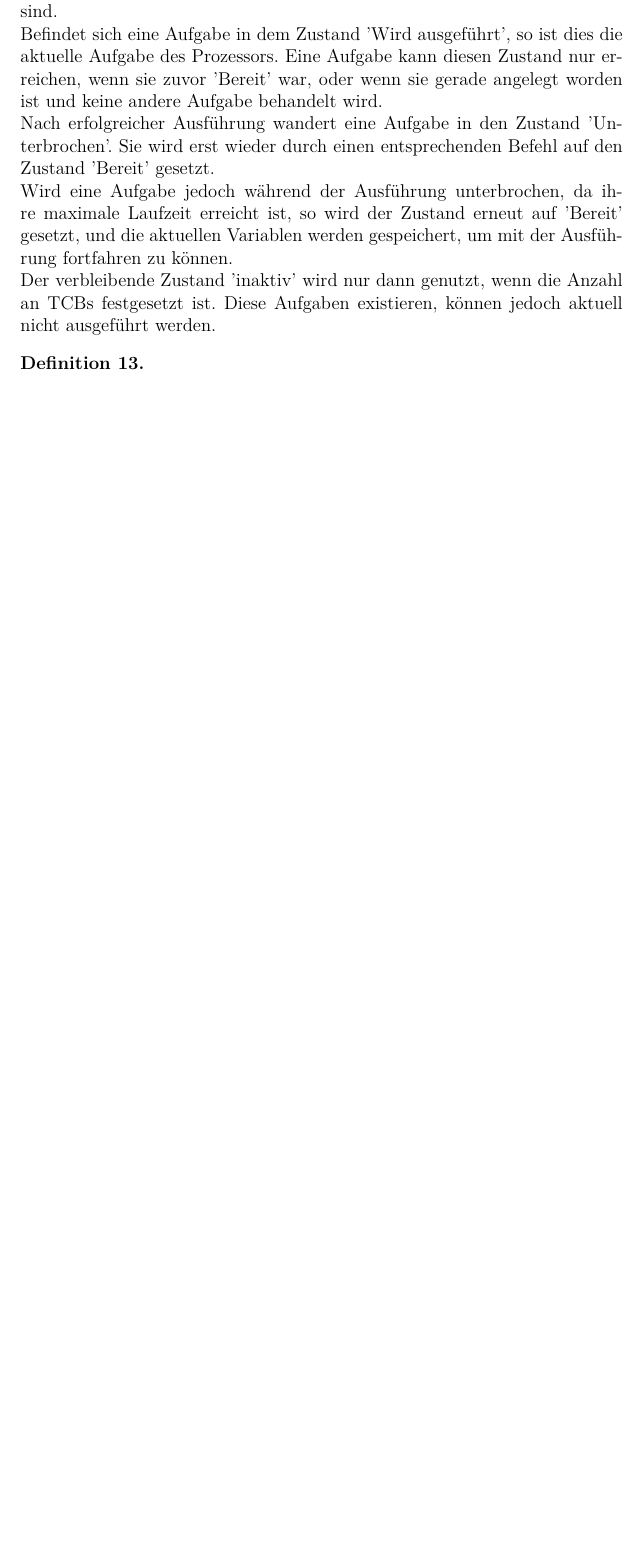
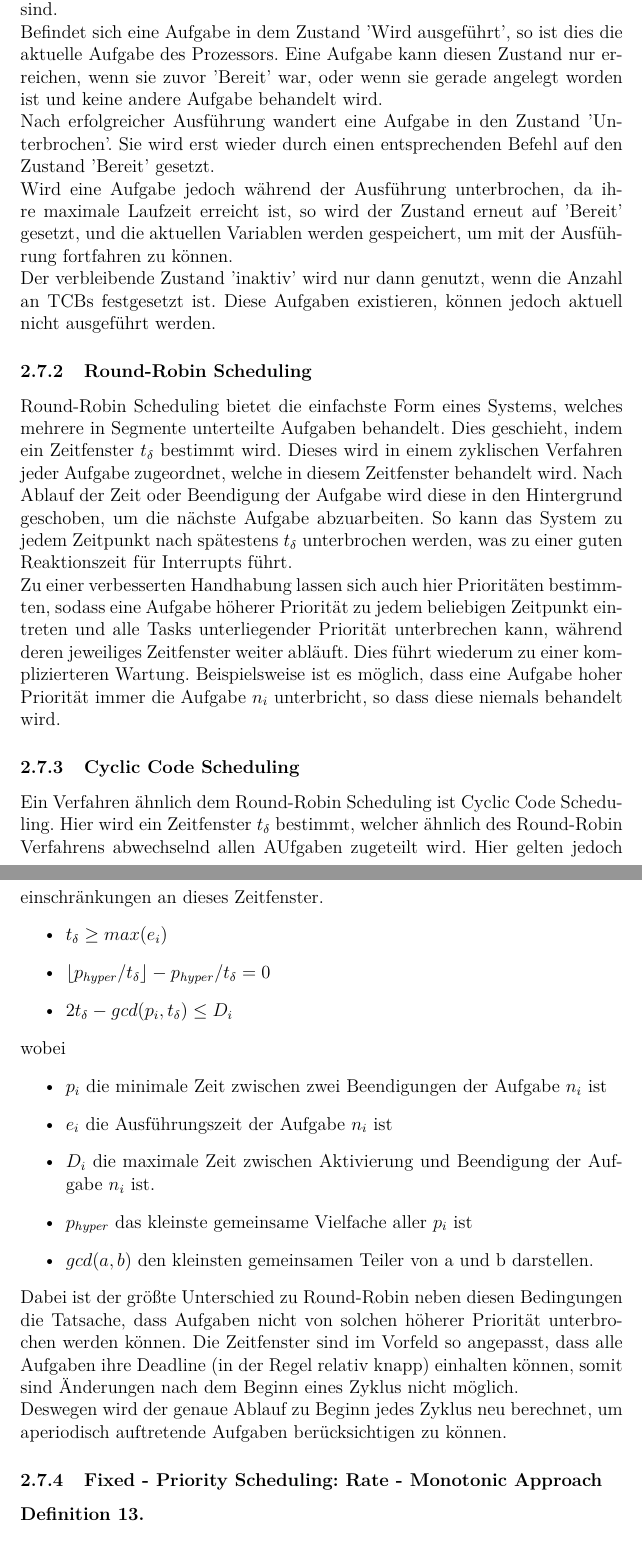
Before and after one commit to WireAngel/paper_eecs, a LaTeX document (tex/main.tex, which reads tex/sections/micro.tex): part of page 20 of 25 before the commit and two parts of pages 20 and 21 of 26 after it, the two joined at a grey line, cut so that both start at the same text, the shorter picture padded with empty space. Compiled offline with pdfLaTeX.

Commit message:
Add two scheduling methods

```diff
--- a/tex/sections/micro.tex
+++ b/tex/sections/micro.tex
@@ -337,6 +337,30 @@ Nach erfolgreicher Ausführung wandert eine Aufgabe in den Zustand 'Unterbrochen
 Wird eine Aufgabe jedoch während der Ausführung unterbrochen, da ihre maximale Laufzeit erreicht ist, so wird der Zustand erneut auf 'Bereit' gesetzt, und die aktuellen Variablen werden gespeichert, um mit der Ausführung fortfahren zu können.\\
 Der verbleibende Zustand 'inaktiv' wird nur dann genutzt, wenn die Anzahl an TCBs festgesetzt ist. Diese Aufgaben existieren, können jedoch aktuell nicht ausgeführt werden.
 
+\subsubsection{Round-Robin Scheduling}
+Round-Robin Scheduling bietet die einfachste Form eines Systems, welches mehrere in Segmente unterteilte Aufgaben behandelt. Dies geschieht, indem ein Zeitfenster $t_\delta$ bestimmt wird. Dieses wird in einem zyklischen Verfahren jeder Aufgabe zugeordnet, welche in diesem Zeitfenster behandelt wird. Nach Ablauf der Zeit oder Beendigung der Aufgabe wird diese in den Hintergrund geschoben, um die nächste Aufgabe abzuarbeiten. So kann das System zu jedem Zeitpunkt nach spätestens $t_\delta$ unterbrochen werden, was zu einer guten Reaktionszeit für Interrupts führt.\\
+Zu einer verbesserten Handhabung lassen sich auch hier Prioritäten bestimmten, sodass eine Aufgabe höherer Priorität zu jedem beliebigen Zeitpunkt eintreten und alle Tasks unterliegender Priorität unterbrechen kann, während deren jeweiliges Zeitfenster weiter abläuft. Dies führt wiederum zu einer komplizierteren Wartung. Beispielsweise ist es möglich, dass eine Aufgabe hoher Priorität immer die Aufgabe $n_i$ unterbricht, so dass diese niemals behandelt wird.
+
+\subsubsection{Cyclic Code Scheduling}
+Ein Verfahren ähnlich dem Round-Robin Scheduling ist Cyclic Code Scheduling. Hier wird ein Zeitfenster $t_\delta$ bestimmt, welcher ähnlich des Round-Robin Verfahrens abwechselnd allen AUfgaben zugeteilt wird. Hier gelten jedoch einschränkungen an dieses Zeitfenster.
+\begin{itemize}
+\item $t_\delta \geq max (e_i)$
+\item $\lfloor p_{hyper} / t_\delta\rfloor - p_{hyper} / t_\delta = 0$
+\item $2 t_\delta - gcd(p_i, t_\delta) \leq D_i$
+\end{itemize}
+wobei
+\begin{itemize}
+\item $p_i$ die minimale Zeit zwischen zwei Beendigungen der Aufgabe $n_i$ ist
+\item $e_i$ die Ausführungszeit der Aufgabe $n_i$ ist
+\item $D_i$ die maximale Zeit zwischen Aktivierung und Beendigung der Aufgabe $n_i$ ist.
+\item $p_{hyper}$ das kleinste gemeinsame Vielfache aller $p_i$ ist
+\item $gcd(a,b)$ den kleinsten gemeinsamen Teiler von a und b darstellen.
+\end{itemize}
+Dabei ist der größte Unterschied zu Round-Robin neben diesen Bedingungen die Tatsache, dass Aufgaben nicht von solchen höherer Priorität unterbrochen werden können. Die Zeitfenster sind im Vorfeld so angepasst, dass alle Aufgaben ihre Deadline (in der Regel relativ knapp) einhalten können, somit sind Änderungen nach dem Beginn eines Zyklus nicht möglich.\\
+Deswegen wird der genaue Ablauf zu Beginn jedes Zyklus neu berechnet, um aperiodisch auftretende Aufgaben berücksichtigen zu können.
+
+\subsubsection{Fixed - Priority Scheduling: Rate - Monotonic Approach}
+
 \begin{definition}{}
 \end{definition}
 \subsection{System Service}\label{2.8}
```
